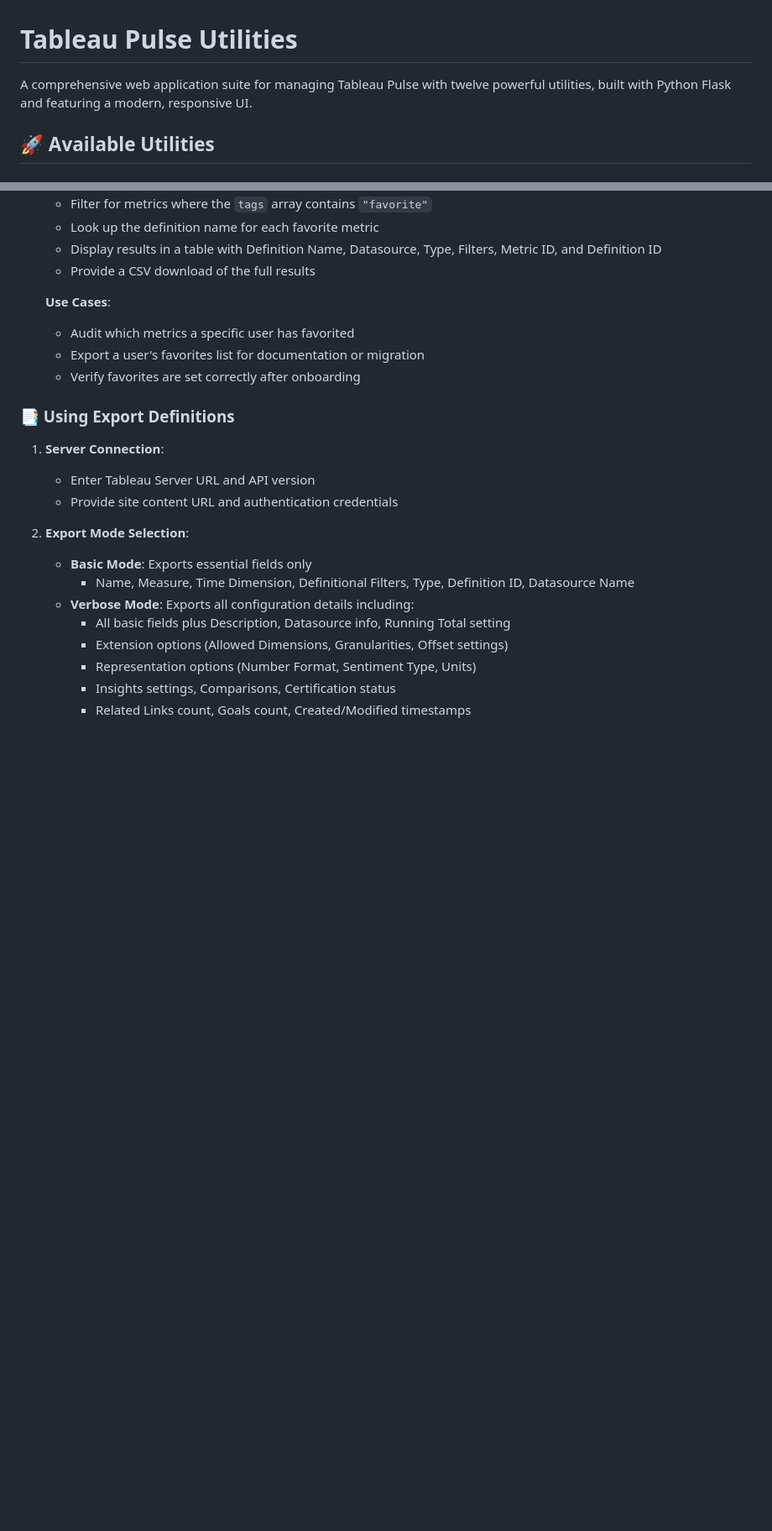
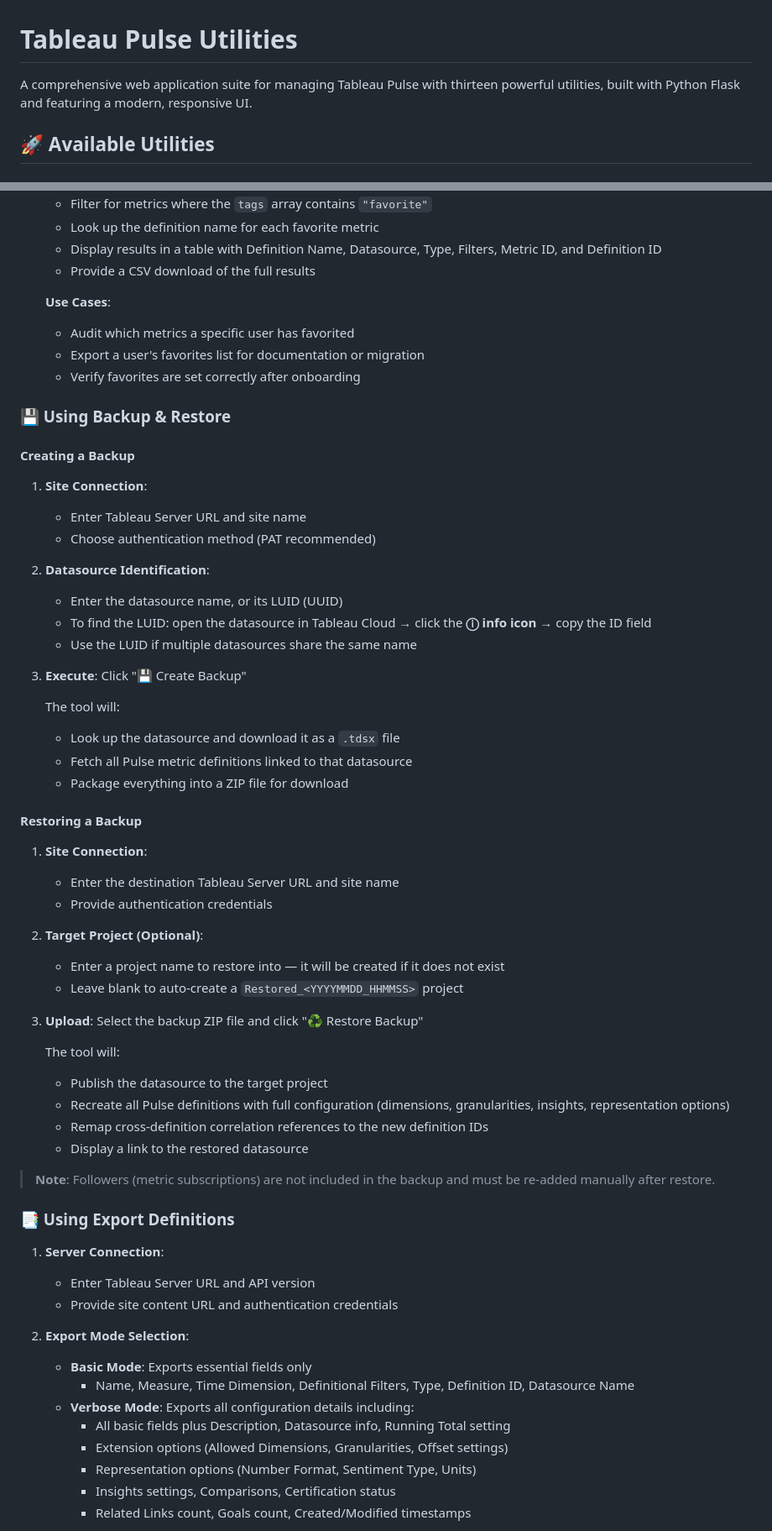
Before and after one commit to tableau/pulse-api-utilities, a Markdown page: README.md, 2 parts joined by grey strips. Shown at 84% size. GitHub-like rendering; blank space fills up the shorter version.

Commit message:
docs: add Backup & Restore utility to README
Documents the new backup/restore feature including usage guide,
API endpoints, and known limitations (PAT auth and LUID identification
tested only; followers not included in backup).

Co-Authored-By: Claude Sonnet 4.6 <noreply@anthropic.com>

```diff
--- a/README.md
+++ b/README.md
@@ -1,6 +1,6 @@
 # Tableau Pulse Utilities
 
-A comprehensive web application suite for managing Tableau Pulse with twelve powerful utilities, built with Python Flask and featuring a modern, responsive UI.
+A comprehensive web application suite for managing Tableau Pulse with thirteen powerful utilities, built with Python Flask and featuring a modern, responsive UI.
 
 ## 🚀 Available Utilities
 
@@ -366,6 +376,44 @@ hello-world-app/
    - Export a user's favorites list for documentation or migration
    - Verify favorites are set correctly after onboarding
 
+### 💾 Using Backup & Restore
+
+#### Creating a Backup
+1. **Site Connection**:
+   - Enter Tableau Server URL and site name
+   - Choose authentication method (PAT recommended)
+
+2. **Datasource Identification**:
+   - Enter the datasource name, or its LUID (UUID)
+   - To find the LUID: open the datasource in Tableau Cloud → click the **ⓘ info icon** → copy the ID field
+   - Use the LUID if multiple datasources share the same name
+
+3. **Execute**: Click "💾 Create Backup"
+
+   The tool will:
+   - Look up the datasource and download it as a `.tdsx` file
+   - Fetch all Pulse metric definitions linked to that datasource
+   - Package everything into a ZIP file for download
+
+#### Restoring a Backup
+1. **Site Connection**:
+   - Enter the destination Tableau Server URL and site name
+   - Provide authentication credentials
+
+2. **Target Project (Optional)**:
+   - Enter a project name to restore into — it will be created if it does not exist
+   - Leave blank to auto-create a `Restored_<YYYYMMDD_HHMMSS>` project
+
+3. **Upload**: Select the backup ZIP file and click "♻️ Restore Backup"
+
+   The tool will:
+   - Publish the datasource to the target project
+   - Recreate all Pulse definitions with full configuration (dimensions, granularities, insights, representation options)
+   - Remap cross-definition correlation references to the new definition IDs
+   - Display a link to the restored datasource
+
+> **Note**: Followers (metric subscriptions) are not included in the backup and must be re-added manually after restore.
+
 ### 📑 Using Export Definitions
 1. **Server Connection**:
    - Enter Tableau Server URL and API version
```
Also changed, not shown: other parts of README.md (+15 -2 lines).
